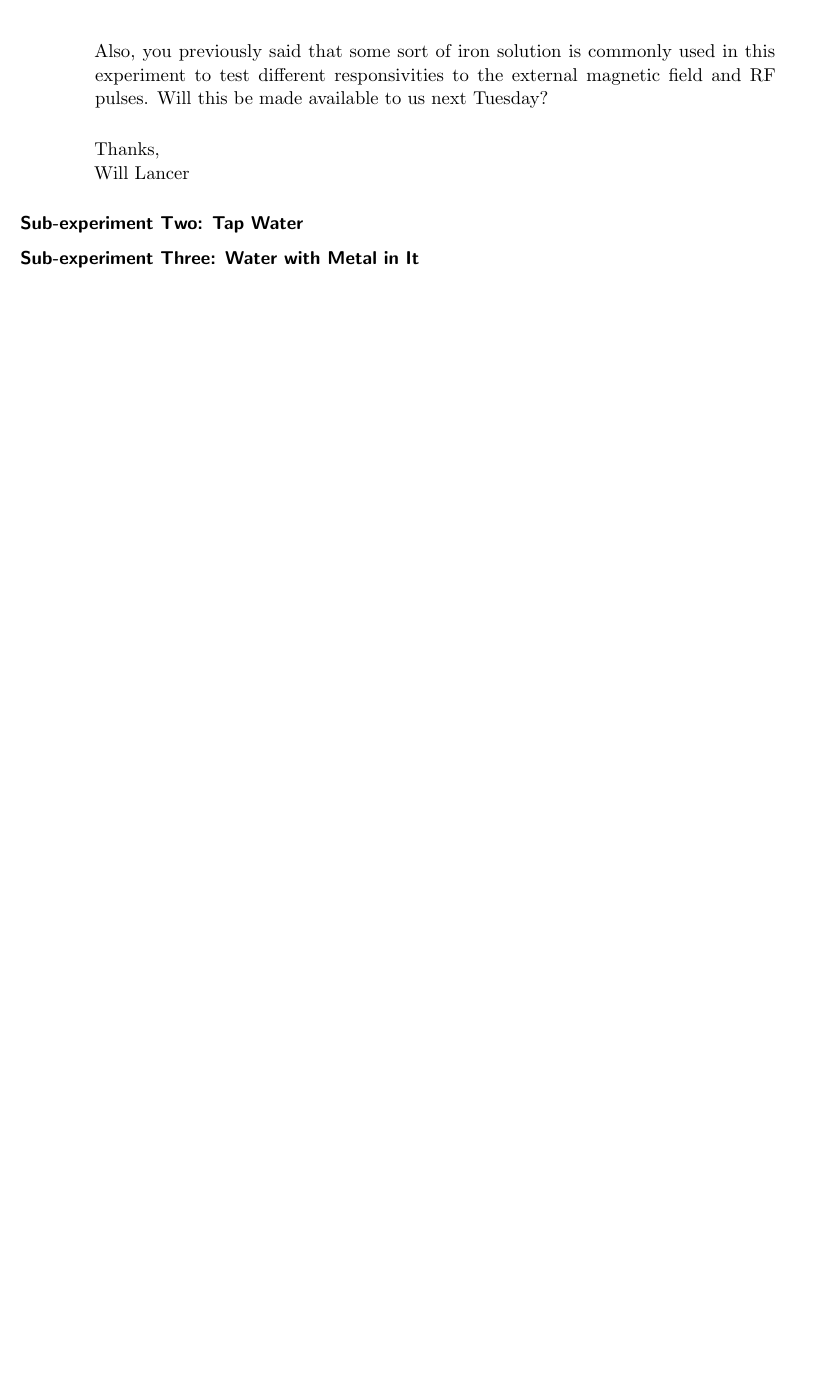
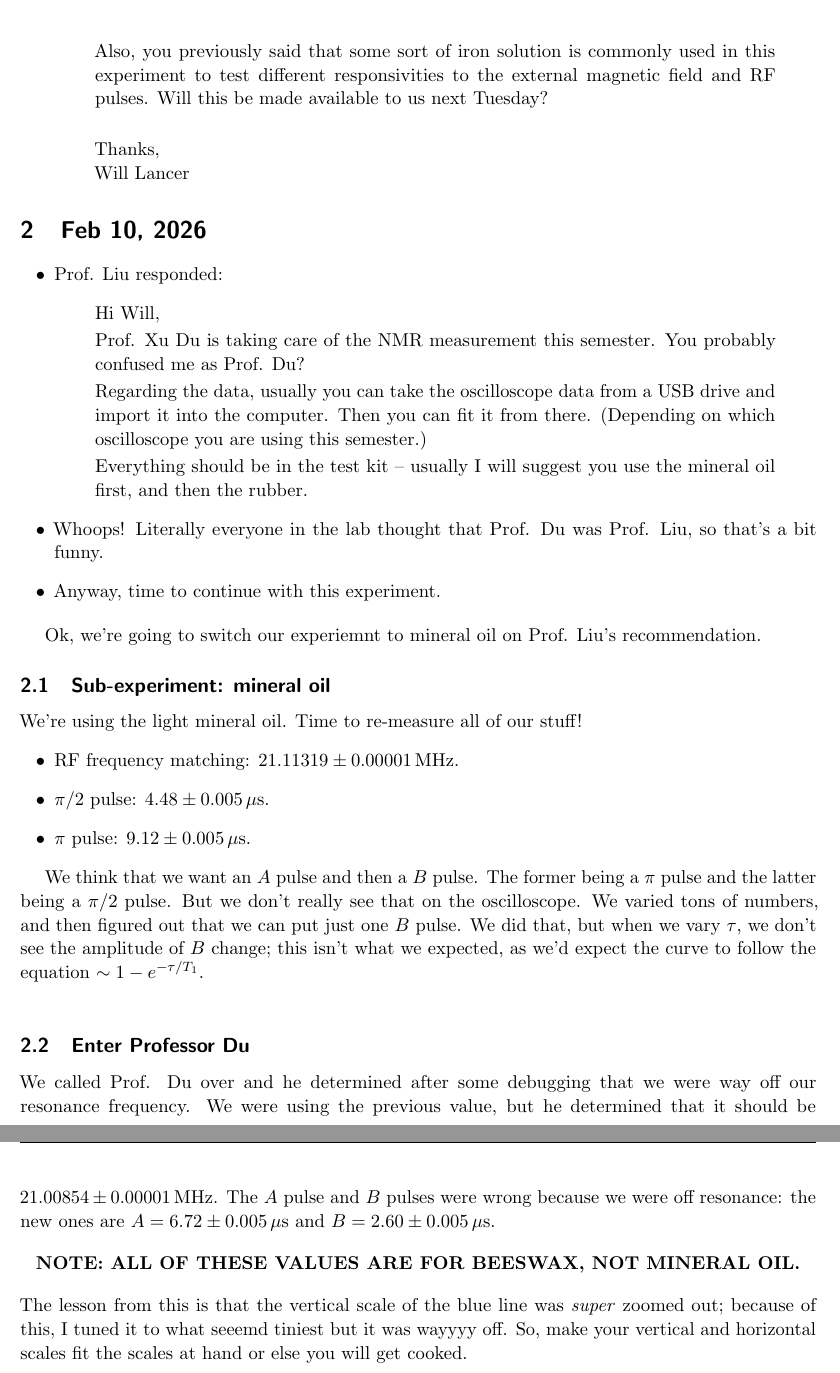
Before and after one commit to will-lancer/labNotebook, a LaTeX document (labNotebook.tex): part of page 4 of 4 before the commit and two parts of pages 4 and 5 of 5 after it, the two joined at a grey line, cut so that both start at the same text, the shorter picture padded with empty space. Compiled offline with pdfLaTeX.

Commit message:
update lab report and add gitignore

```diff
--- a/labNotebook.tex
+++ b/labNotebook.tex
@@ -116,9 +116,62 @@ Now we tried to measure $T_1$ for distilled water, but this was very hard:
     \end{quote}
 \end{itemize}
 
-\subsubsection{Sub-experiment Two: Tap Water}
+\section{Feb 10, 2026}
 
-\subsubsection{Sub-experiment Three: Water with Metal in It}
+\begin{itemize}
+    \item Prof. Liu responded:
+    \begin{quote}
+        Hi Will,
+
+        Prof. Xu Du is taking care of the NMR measurement this semester. You
+        probably confused me as Prof. Du?
+
+        Regarding the data, usually you can take the oscilloscope data from a USB
+        drive and import it into the computer. Then you can fit it from there.
+        (Depending on which oscilloscope you are using this semester.)
+
+        Everything should be in the test kit -- usually I will suggest you use the
+        mineral oil first, and then the rubber.
+    \end{quote}
+    \item Whoops! Literally everyone in the lab thought that Prof. Du was Prof. Liu,
+    so that's a bit funny.
+    \item Anyway, time to continue with this experiment.
+\end{itemize}
+
+Ok, we're going to switch our experiemnt to mineral oil on Prof. Liu's
+recommendation.
+
+\subsection{Sub-experiment: mineral oil}
+
+We're using the light mineral oil. Time to re-measure all of our stuff!
+\begin{itemize}
+    \item RF frequency matching: $21.11319 \pm 0.00001 \, \mathrm{MHz}$.
+    \item $\pi/2$ pulse: $4.48 \pm 0.005 \, \mu \mathrm{s}$.
+    \item $\pi$ pulse: $9.12 \pm 0.005 \, \mu \mathrm{s}$.
+\end{itemize}
+
+We think that we want an $A$ pulse and then a $B$ pulse. The former being
+a $\pi$ pulse and the latter being a $\pi/2$ pulse. But we don't really see
+that on the oscilloscope. We varied tons of numbers, and then figured out that
+we can put just one $B$ pulse. We did that, but when we vary $\tau$, we don't
+see the amplitude of $B$ change; this isn't what we expected, as we'd expect the
+curve to follow the equation $\sim 1 - e^{-\tau/T_1}$.\\
+
+\subsection{Enter Professor Du}
+
+We called Prof. Du over and he determined after some debugging that
+we were way off our resonance frequency. We were using the previous
+value, but he determined that it should be $21.00854 \pm 0.00001 \, \mathrm{MHz}$.
+The $A$ pulse and $B$ pulses were wrong because we were off resonance:
+the new ones are $A = 6.72 \pm 0.005 \, \mu \mathrm{s}$ and $B = 2.60 \pm 0.005 \, \mu \mathrm{s}$.
+\begin{align*}
+    \textbf{NOTE: ALL OF THESE VALUES ARE FOR BEESWAX, NOT MINERAL OIL.}
+\end{align*}
+The lesson from this is that the vertical scale of the blue line was \emph{super}
+zoomed out; because of this, I tuned it to what seeemd tiniest but it was wayyyy
+off. So, make your vertical and horizontal scales fit the scales at hand or else
+you will get cooked.
+
 
 
 \end{document}
```
Also changed, not shown: labNotebook.pdf, 8 other files.
